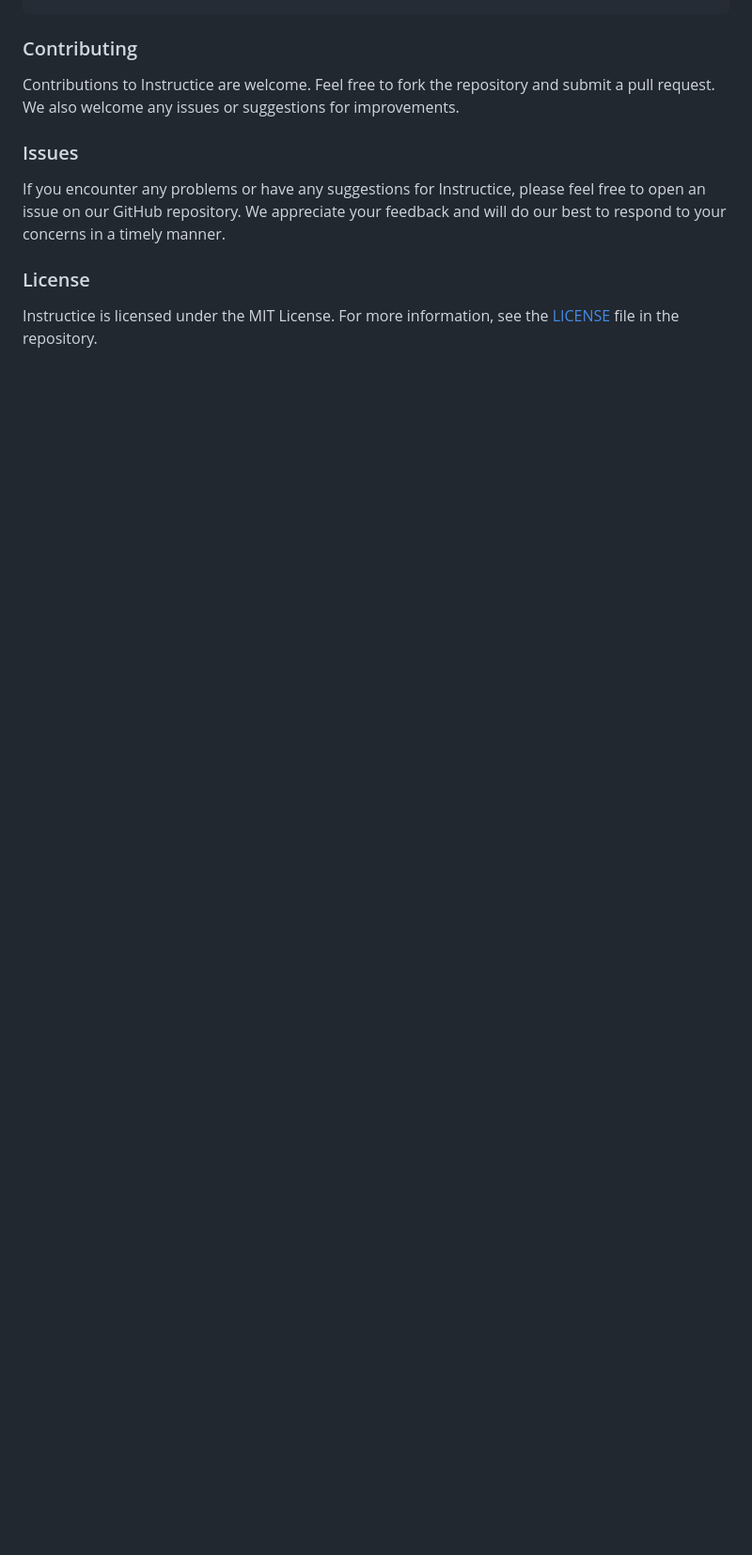
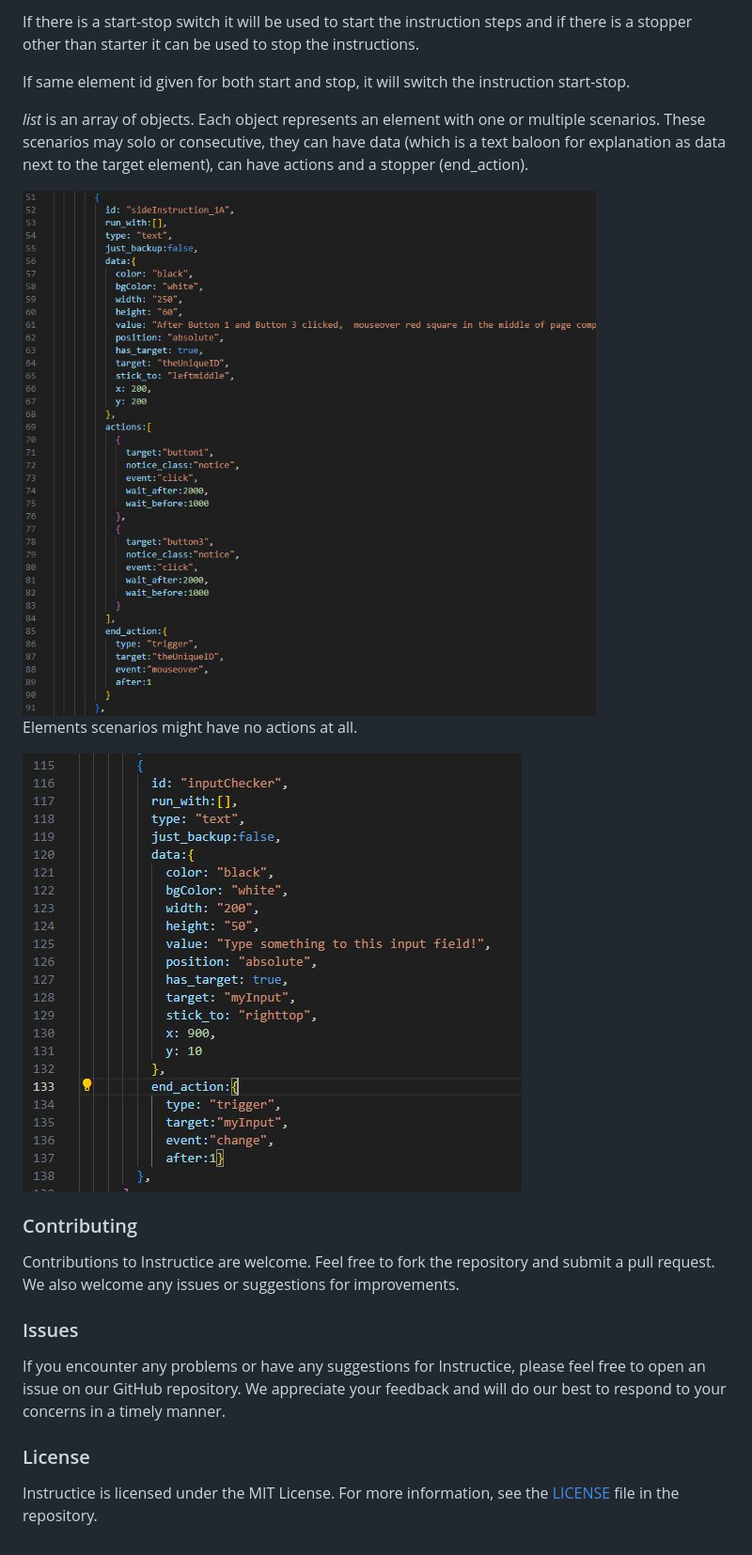
Before and after one commit to caglarorhan/instructice, a Markdown page: README.md, the part around the change printed below. Shown: that part at 94% size. Rendered like a GitHub page; pictures changed too: img/instruction_sample_object_1.JPG (added), img/instruction_sample_object_2.JPG (added); blank space fills up the shorter version.

Commit message:
doc: readme.md updated

```diff
--- a/README.md
+++ b/README.md
@@ -39,3 +73,17 @@ To use Instructice, you need to create an instructions.js file in your project.
+If there is a start-stop switch it will be used to start the instruction steps and if there is a stopper other than starter it can be used to stop the instructions.
+
+If same element id given for both start and stop, it will switch the instruction start-stop.
+
+
+
+*list* is an array of objects. Each object represents an element with one or multiple scenarios. These scenarios may solo or consecutive, they can have data (which is a text baloon for explanation as data next to the target element), can have actions and a stopper (end_action).
+
+<img src="./img/instruction_sample_object_1.JPG">
+
+Elements scenarios might have no actions at all.
+
+<img src="./img/instruction_sample_object_2.JPG">
+
 ### Contributing
 Contributions to Instructice are welcome. Feel free to fork the repository and submit a pull request. We also welcome any issues or suggestions for improvements.
 
```
Also changed, not shown: other parts of README.md (+34 -0 lines).
